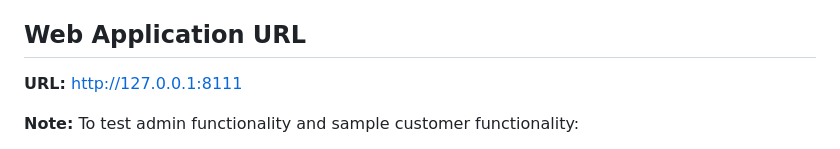
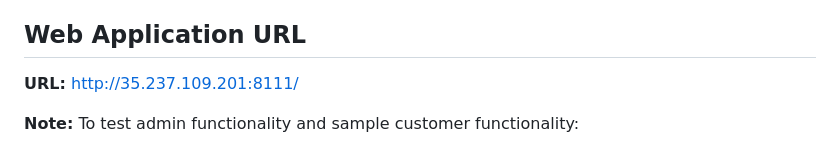
Before and after one commit to laurenrich/4111-Database-Project, a Markdown page: README.md, the part around the change. GitHub-like rendering.

```diff
--- a/README.md
+++ b/README.md
@@ -4,7 +4,7 @@
 **PostgreSQL Account:** jcw2239
 
 ## Web Application URL
-**URL:** http://127.0.0.1:8111
+**URL:** http://35.237.109.201:8111/
 
 **Note:** To test admin functionality and sample customer functionality:
 - **Admin:** lar2250 / passwordfisijc
```
